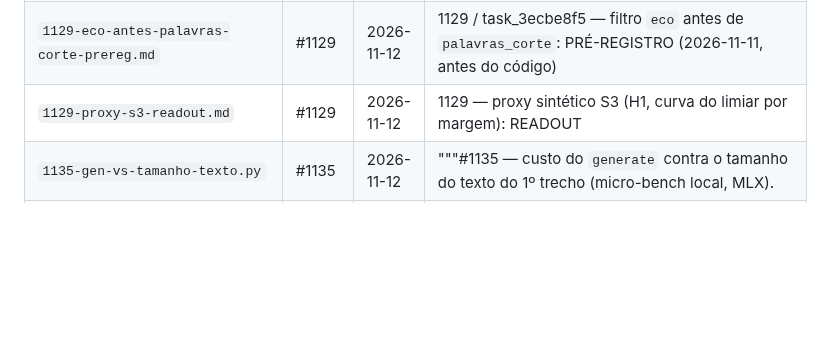
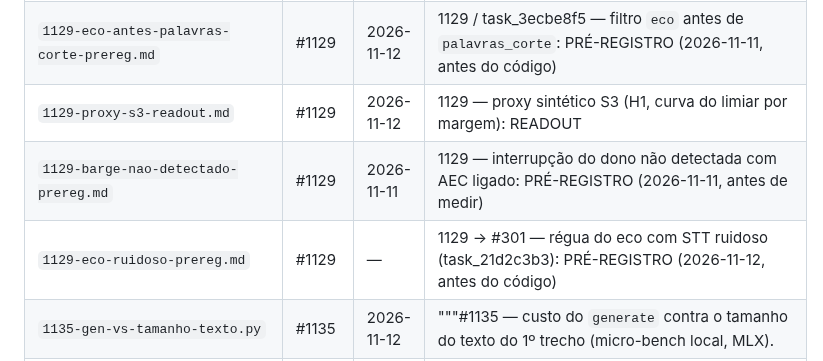
Before and after one commit to rlisboar/tts, a Markdown page: evidence/INDEX.md, the part around the change. Rendered like a GitHub page; blank space fills up the shorter version.

```diff
--- a/evidence/INDEX.md
+++ b/evidence/INDEX.md
@@ -24,6 +24,8 @@ Depois de acrescentar, regenere: `./.venv-mlx/bin/python tests/gera_evidence_ind
 | `1129-barge-nao-detectado-prereg.md` | #1129 | 2026-11-12 | 1129 — interrupção do dono não detectada com AEC ligado: PRÉ-REGISTRO (2026-11-11, antes de medir) |
 | `1129-eco-antes-palavras-corte-prereg.md` | #1129 | 2026-11-12 | 1129 / task_3ecbe8f5 — filtro `eco` antes de `palavras_corte`: PRÉ-REGISTRO (2026-11-11, antes do código) |
 | `1129-proxy-s3-readout.md` | #1129 | 2026-11-12 | 1129 — proxy sintético S3 (H1, curva do limiar por margem): READOUT |
+| `1129-barge-nao-detectado-prereg.md` | #1129 | 2026-11-11 | 1129 — interrupção do dono não detectada com AEC ligado: PRÉ-REGISTRO (2026-11-11, antes de medir) |
+| `1129-eco-ruidoso-prereg.md` | #1129 | — | 1129 → #301 — régua do eco com STT ruidoso (task_21d2c3b3): PRÉ-REGISTRO (2026-11-12, antes do código) |
 | `1135-gen-vs-tamanho-texto.py` | #1135 | 2026-11-12 | """#1135 — custo do `generate` contra o tamanho do texto do 1º trecho (micro-bench local, MLX). |
 | `1135-guardas-ab-rodada1.json` | #1135 | 2026-11-12 | "voz": "flvoz", |
 | `1135-guardas-ab-rodada2-ctrlnr.json` | #1135 | 2026-11-12 | "voz": "flvoz", |
```
Also changed, not shown: evidence/1129-eco-ruidoso-prereg.md (added, +29 -0 lines).
